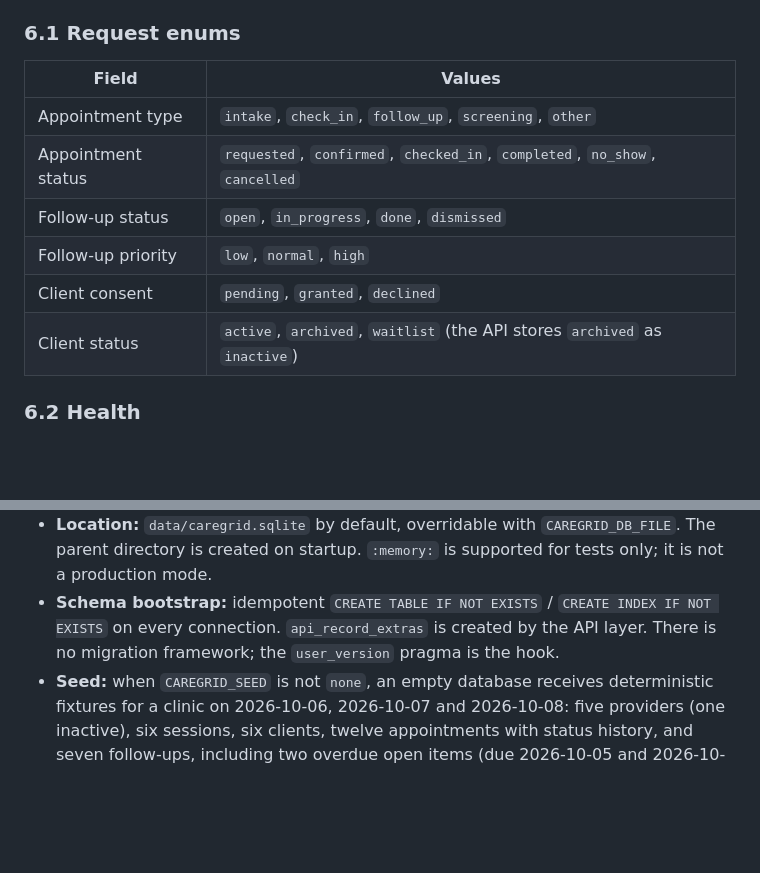
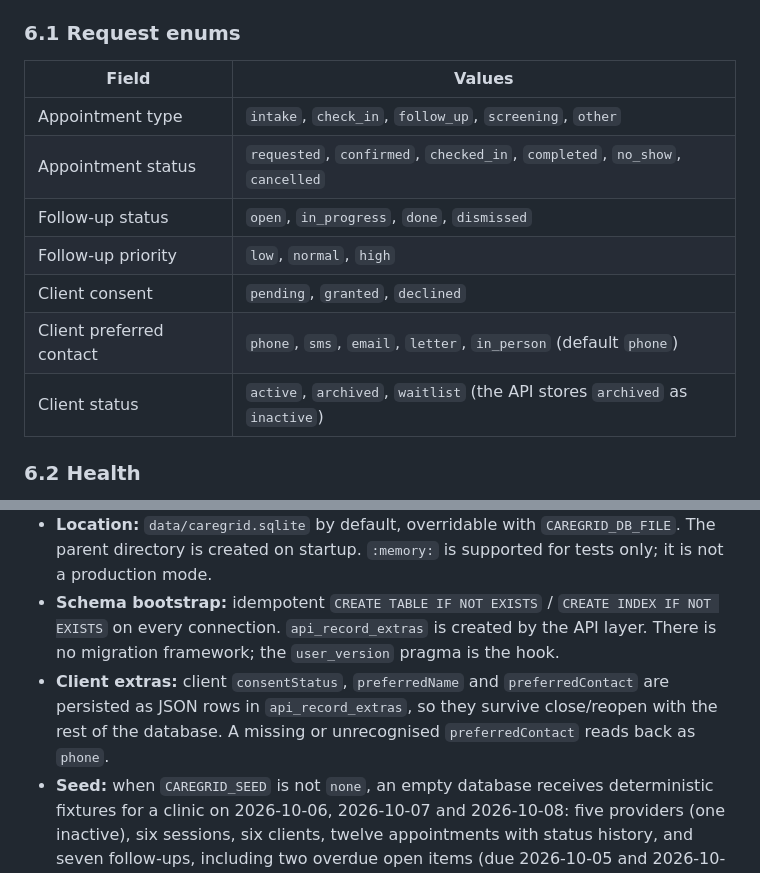
Before and after one commit to RezoanurRahman/caregrid, a Markdown page: SPEC.md, 2 parts joined by grey strips. Rendered like a GitHub page; blank space fills up the shorter version.

```diff
--- a/SPEC.md
+++ b/SPEC.md
@@ -307,14 +311,15 @@ client update/archive/restore, `/api/audit`, appointment reschedule/field update
 
 ### 6.1 Request enums
 
-| Field              | Values                                                                      |
-| ------------------ | --------------------------------------------------------------------------- |
-| Appointment type   | `intake`, `check_in`, `follow_up`, `screening`, `other`                     |
-| Appointment status | `requested`, `confirmed`, `checked_in`, `completed`, `no_show`, `cancelled` |
-| Follow-up status   | `open`, `in_progress`, `done`, `dismissed`                                  |
-| Follow-up priority | `low`, `normal`, `high`                                                     |
-| Client consent     | `pending`, `granted`, `declined`                                            |
-| Client status      | `active`, `archived`, `waitlist` (the API stores `archived` as `inactive`)  |
+| Field                    | Values                                                                      |
+| ------------------------ | --------------------------------------------------------------------------- |
+| Appointment type         | `intake`, `check_in`, `follow_up`, `screening`, `other`                     |
+| Appointment status       | `requested`, `confirmed`, `checked_in`, `completed`, `no_show`, `cancelled` |
+| Follow-up status         | `open`, `in_progress`, `done`, `dismissed`                                  |
+| Follow-up priority       | `low`, `normal`, `high`                                                     |
+| Client consent           | `pending`, `granted`, `declined`                                            |
+| Client preferred contact | `phone`, `sms`, `email`, `letter`, `in_person` (default `phone`)            |
+| Client status            | `active`, `archived`, `waitlist` (the API stores `archived` as `inactive`)  |
 
 ### 6.2 Health
 
@@ -450,6 +455,9 @@ capacity, no session) are shown inline on the form.
 - **Schema bootstrap:** idempotent `CREATE TABLE IF NOT EXISTS` / `CREATE INDEX IF NOT EXISTS` on
   every connection. `api_record_extras` is created by the API layer. There is no migration
   framework; the `user_version` pragma is the hook.
+- **Client extras:** client `consentStatus`, `preferredName` and `preferredContact` are persisted
+  as JSON rows in `api_record_extras`, so they survive close/reopen with the rest of the database.
+  A missing or unrecognised `preferredContact` reads back as `phone`.
 - **Seed:** when `CAREGRID_SEED` is not `none`, an empty database receives deterministic fixtures
   for a clinic on 2026-10-06, 2026-10-07 and 2026-10-08: five providers (one inactive), six
   sessions, six clients, twelve appointments with status history, and seven follow-ups, including
```
Also changed, not shown: other parts of SPEC.md (+18 -14 lines), README.md (+4 -2 lines).
